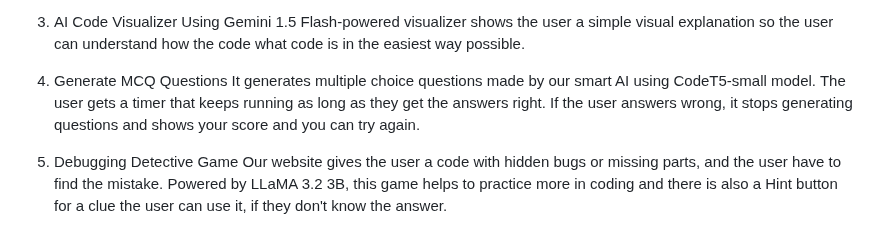
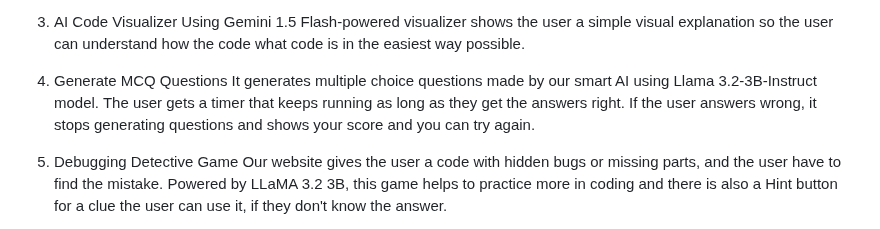
Before and after one commit to daa543/Code-Safari-An-AI-Powered-Learning-Tutor-for-Children, a Markdown page: README.md, the part around the change. Rendered like a GitHub page.

```diff
--- a/README.md
+++ b/README.md
@@ -13,7 +13,7 @@ Our AI chatbot powered by RAG + Gemma 2B. It answers all the users coding questi
 Using Gemini 1.5 Flash-powered visualizer shows the user a simple visual explanation so the user can understand how the code what code is in the easiest way possible.
 
 4. Generate MCQ Questions
-It generates multiple choice questions made by our smart AI using CodeT5-small model. The user gets a timer that keeps running as long as they get the answers right. If the user answers wrong, it stops generating questions and shows your score and you can try again.
+It generates multiple choice questions made by our smart AI using Llama 3.2-3B-Instruct model. The user gets a timer that keeps running as long as they get the answers right. If the user answers wrong, it stops generating questions and shows your score and you can try again.
 
 5. Debugging Detective Game
 Our website gives the user a code with hidden bugs or missing parts, and the user have to find the mistake. Powered by LLaMA 3.2 3B, this game helps to practice more in coding and there is also a Hint button for a clue the user can use it, if they don't know the answer.
```
